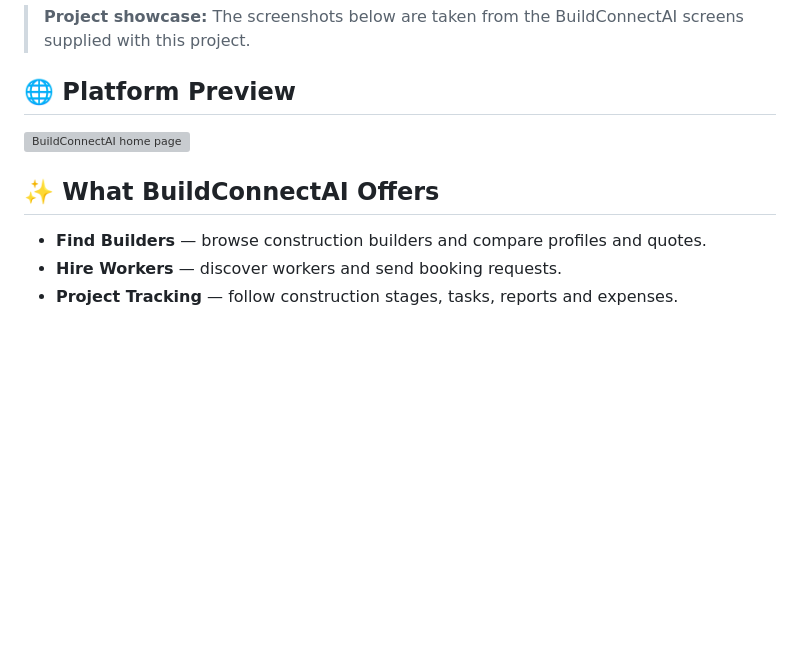
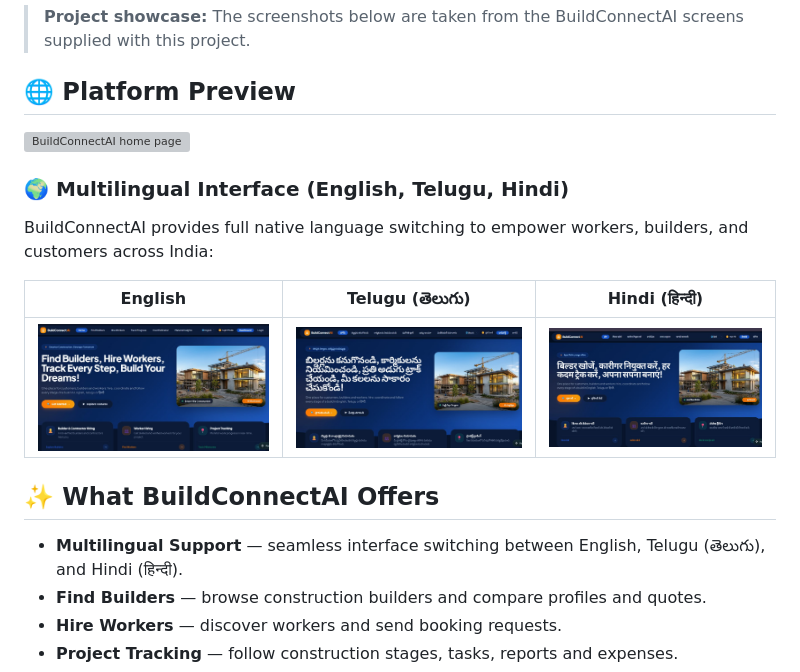
Before and after one commit to Kadaliswarna/BuildConnectAI, a Markdown page: README.md, the part around the change. Drawn GitHub-style; pictures changed too: screenshots/multilingual-english.jpg (added), screenshots/multilingual-hindi.jpg (added), screenshots/multilingual-telugu.jpg (added); blank space fills up the shorter version; grey boxes are pictures that could not be loaded.

Commit message:
Add multilingual support showcase (English, Telugu, Hindi) in README

```diff
--- a/README.md
+++ b/README.md
@@ -10,8 +10,17 @@ BuildConnectAI brings customers, builders, architects and workers together in on
 
 ![BuildConnectAI home page](screenshots/01-homepage.jpg)
 
+### 🌍 Multilingual Interface (English, Telugu, Hindi)
+
+BuildConnectAI provides full native language switching to empower workers, builders, and customers across India:
+
+| English | Telugu (తెలుగు) | Hindi (हिन्दी) |
+|:---:|:---:|:---:|
+| ![BuildConnectAI English](screenshots/multilingual-english.jpg) | ![BuildConnectAI Telugu](screenshots/multilingual-telugu.jpg) | ![BuildConnectAI Hindi](screenshots/multilingual-hindi.jpg) |
+
 ## ✨ What BuildConnectAI Offers
 
+- **Multilingual Support** — seamless interface switching between English, Telugu (తెలుగు), and Hindi (हिन्दी).
 - **Find Builders** — browse construction builders and compare profiles and quotes.
 - **Hire Workers** — discover workers and send booking requests.
 - **Project Tracking** — follow construction stages, tasks, reports and expenses.
```
